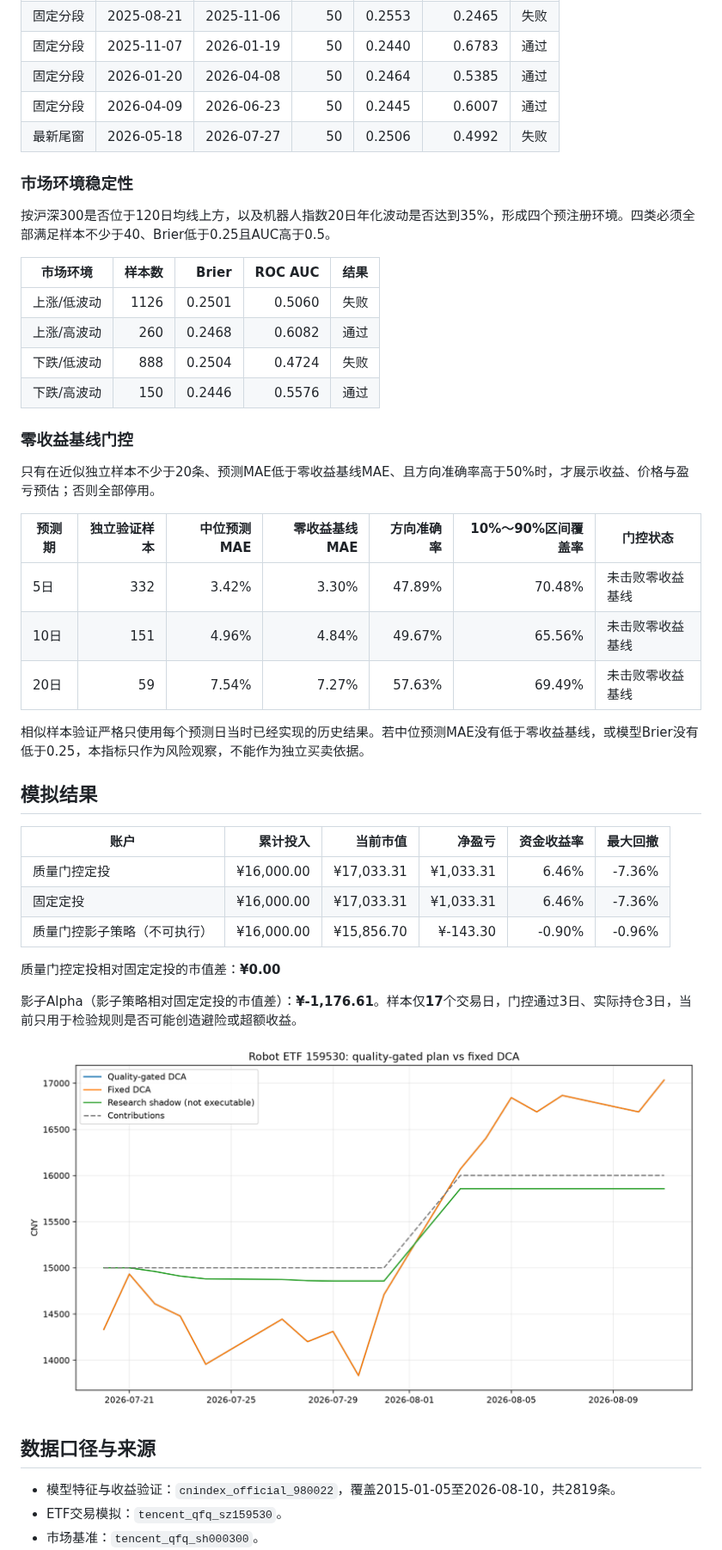
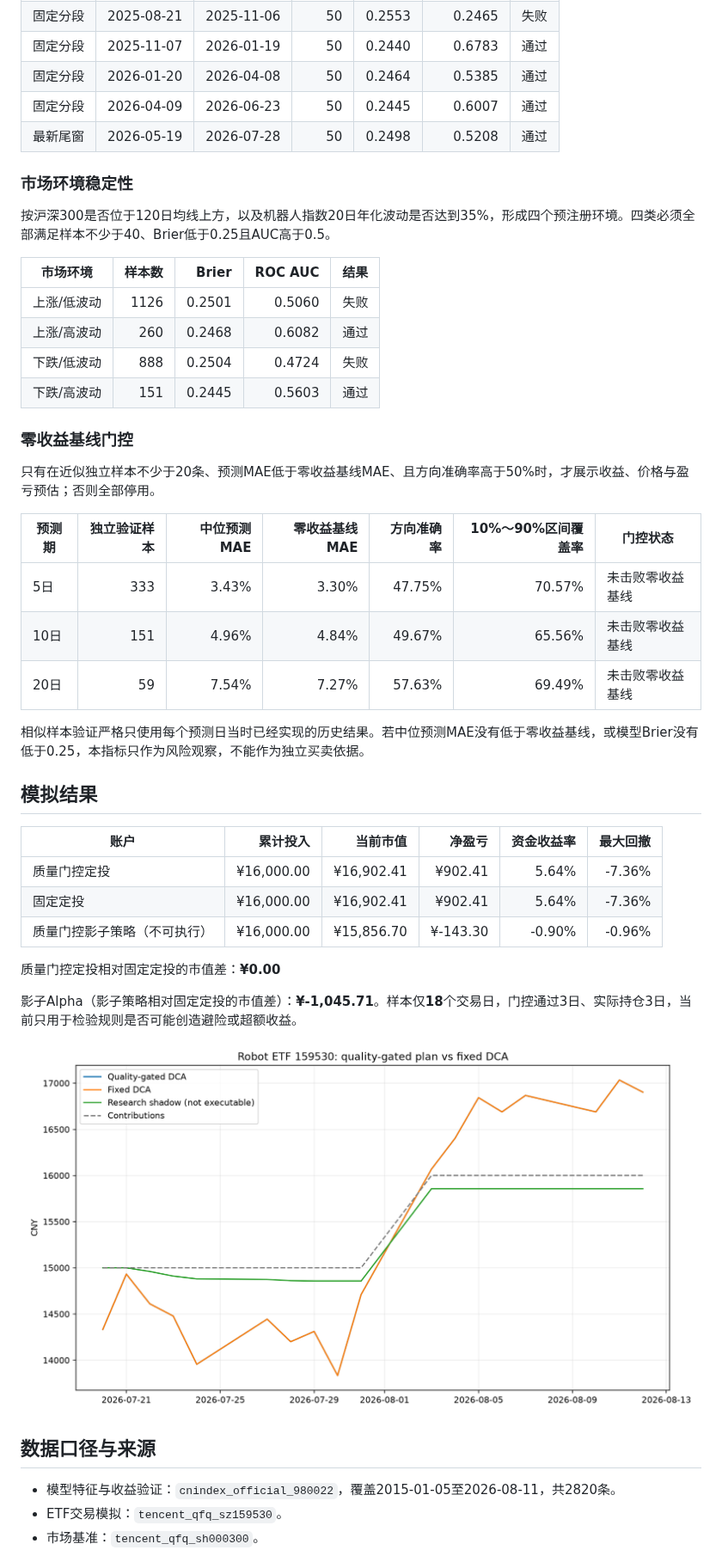
Before and after one commit to GCUeason/robot-quant, a Markdown page: reports/latest.md, the part around one of its changes. Shown at 86% size. GitHub-like rendering; pictures changed too: reports/performance.png.

```diff
--- a/reports/latest.md
+++ b/reports/latest.md
@@ -129,7 +129,7 @@
 | 固定分段 | 2025-11-07 | 2026-01-19 | 50 | 0.2440 | 0.6783 | 通过 |
 | 固定分段 | 2026-01-20 | 2026-04-08 | 50 | 0.2464 | 0.5385 | 通过 |
 | 固定分段 | 2026-04-09 | 2026-06-23 | 50 | 0.2445 | 0.6007 | 通过 |
-| 最新尾窗 | 2026-05-18 | 2026-07-27 | 50 | 0.2506 | 0.4992 | 失败 |
+| 最新尾窗 | 2026-05-19 | 2026-07-28 | 50 | 0.2498 | 0.5208 | 通过 |
 
 ### 市场环境稳定性
 
@@ -140,7 +140,7 @@
 | 上涨/低波动 | 1126 | 0.2501 | 0.5060 | 失败 |
 | 上涨/高波动 | 260 | 0.2468 | 0.6082 | 通过 |
 | 下跌/低波动 | 888 | 0.2504 | 0.4724 | 失败 |
-| 下跌/高波动 | 150 | 0.2446 | 0.5576 | 通过 |
+| 下跌/高波动 | 151 | 0.2445 | 0.5603 | 通过 |
 
 ### 零收益基线门控
 
@@ -148,7 +148,7 @@
 
 | 预测期 | 独立验证样本 | 中位预测MAE | 零收益基线MAE | 方向准确率 | 10%～90%区间覆盖率 | 门控状态 |
 |---|---:|---:|---:|---:|---:|---|
-| 5日 | 332 | 3.42% | 3.30% | 47.89% | 70.48% | 未击败零收益基线 |
+| 5日 | 333 | 3.43% | 3.30% | 47.75% | 70.57% | 未击败零收益基线 |
 | 10日 | 151 | 4.96% | 4.84% | 49.67% | 65.56% | 未击败零收益基线 |
 | 20日 | 59 | 7.54% | 7.27% | 57.63% | 69.49% | 未击败零收益基线 |
 
@@ -158,19 +158,19 @@
 
 | 账户 | 累计投入 | 当前市值 | 净盈亏 | 资金收益率 | 最大回撤 |
 |---|---:|---:|---:|---:|---:|
-| 质量门控定投 | ¥16,000.00 | ¥17,033.31 | ¥1,033.31 | 6.46% | -7.36% |
-| 固定定投 | ¥16,000.00 | ¥17,033.31 | ¥1,033.31 | 6.46% | -7.36% |
+| 质量门控定投 | ¥16,000.00 | ¥16,902.41 | ¥902.41 | 5.64% | -7.36% |
+| 固定定投 | ¥16,000.00 | ¥16,902.41 | ¥902.41 | 5.64% | -7.36% |
 | 质量门控影子策略（不可执行） | ¥16,000.00 | ¥15,856.70 | ¥-143.30 | -0.90% | -0.96% |
 
 质量门控定投相对固定定投的市值差：**¥0.00**
 
-影子Alpha（影子策略相对固定定投的市值差）：**¥-1,176.61**。样本仅**17**个交易日，门控通过3日、实际持仓3日，当前只用于检验规则是否可能创造避险或超额收益。
+影子Alpha（影子策略相对固定定投的市值差）：**¥-1,045.71**。样本仅**18**个交易日，门控通过3日、实际持仓3日，当前只用于检验规则是否可能创造避险或超额收益。
 
 ![累计市值对比](performance.png)
 
 ## 数据口径与来源
 
-- 模型特征与收益验证：`cnindex_official_980022`，覆盖2015-01-05至2026-08-10，共2819条。
+- 模型特征与收益验证：`cnindex_official_980022`，覆盖2015-01-05至2026-08-11，共2820条。
 - ETF交易模拟：`tencent_qfq_sz159530`。
 - 市场基准：`tencent_qfq_sh000300`。
 - 预估收益验证使用机器人指数，ETF价格只用于账户和参考价换算；两者的跟踪偏差仍是限制。
```
Also changed, not shown: other parts of reports/latest.md (+25 -25 lines), reports/robot_chain_latest.md (+9 -9 lines), reports/robot_chain_performance.png, 4 other files.
